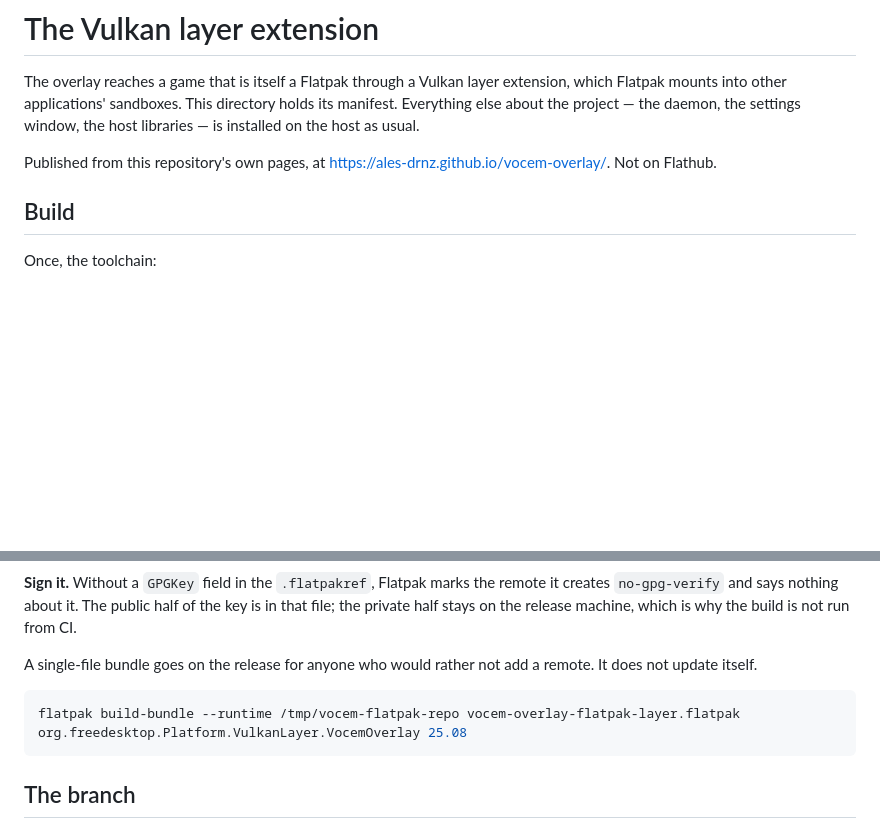
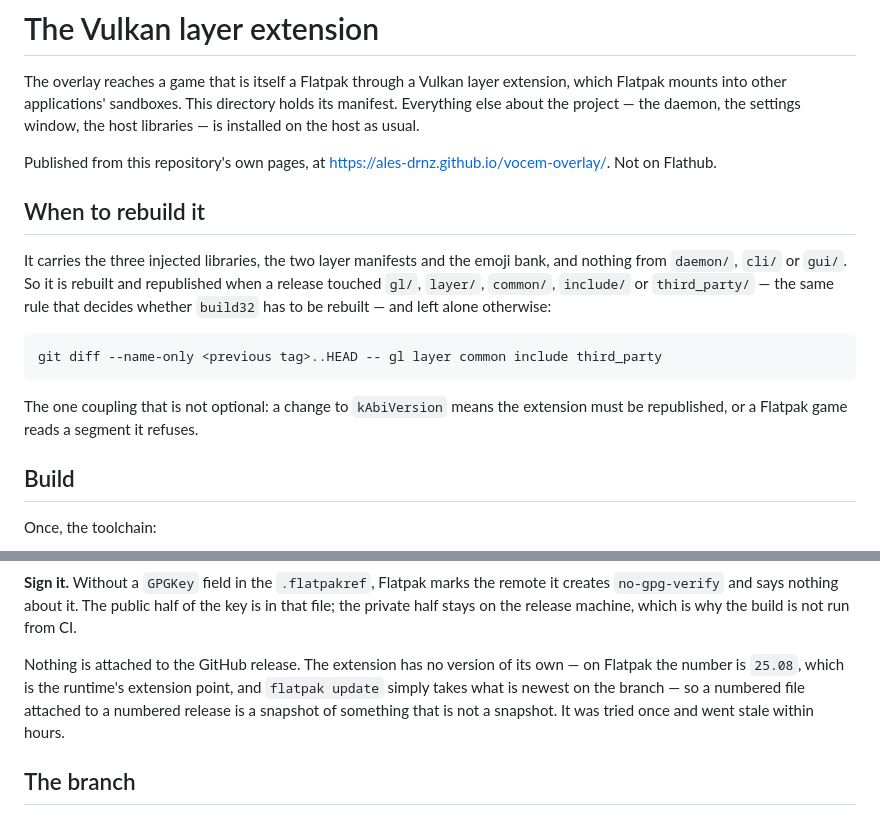
Before and after one commit to ales-drnz/vocem-overlay, a Markdown page: flatpak/README.md, 2 parts joined by grey strips. Rendered like a GitHub page; blank space fills up the shorter version.

Commit message:
flatpak: publish the extension only, with no release attachment
The extension has no version of its own -- 25.08 is the runtime's extension
point -- and flatpak update takes whatever is newest on the branch. A numbered
bundle attached to a numbered release was a snapshot of something that is not
one, and it is what made an app release necessary for a defect that lived only
in the injected half. It is rebuilt when gl/, layer/, common/ or include/
changed, which is not at every release.

Co-Authored-By: Claude Opus 5 <noreply@anthropic.com>

````diff
--- a/flatpak/README.md
+++ b/flatpak/README.md
@@ -7,6 +7,21 @@ the settings window, the host libraries — is installed on the host as usual.
 
 Published from this repository's own pages, at
 <https://ales-drnz.github.io/vocem-overlay/>. Not on Flathub.
+
+## When to rebuild it
+
+It carries the three injected libraries, the two layer manifests and the emoji
+bank, and nothing from `daemon/`, `cli/` or `gui/`. So it is rebuilt and
+republished when a release touched `gl/`, `layer/`, `common/`, `include/` or
+`third_party/` — the same rule that decides whether `build32` has to be rebuilt
+— and left alone otherwise:
+
+```sh
+git diff --name-only <previous tag>..HEAD -- gl layer common include third_party
+```
+
+The one coupling that is not optional: a change to `kAbiVersion` means the
+extension must be republished, or a Flatpak game reads a segment it refuses.
 
 ## Build
 
@@ -41,12 +56,11 @@ remote it creates `no-gpg-verify` and says nothing about it. The public half of
 the key is in that file; the private half stays on the release machine, which is
 why the build is not run from CI.
 
-A single-file bundle goes on the release for anyone who would rather not add a
-remote. It does not update itself.
-
-```sh
-flatpak build-bundle --runtime /tmp/vocem-flatpak-repo vocem-overlay-flatpak-layer.flatpak org.freedesktop.Platform.VulkanLayer.VocemOverlay 25.08
-```
+Nothing is attached to the GitHub release. The extension has no version of its
+own — on Flatpak the number is `25.08`, which is the runtime's extension point,
+and `flatpak update` simply takes what is newest on the branch — so a numbered
+file attached to a numbered release is a snapshot of something that is not a
+snapshot. It was tried once and went stale within hours.
 
 ## The branch
 
````
